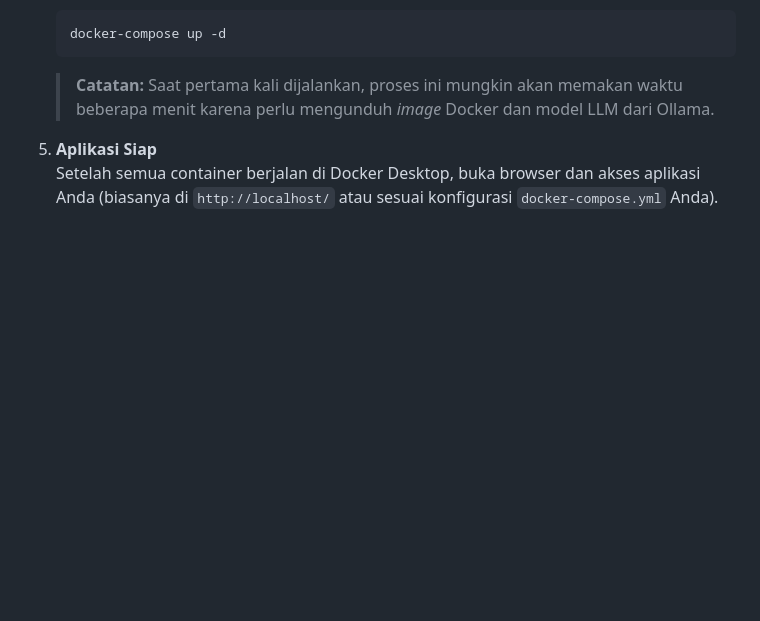
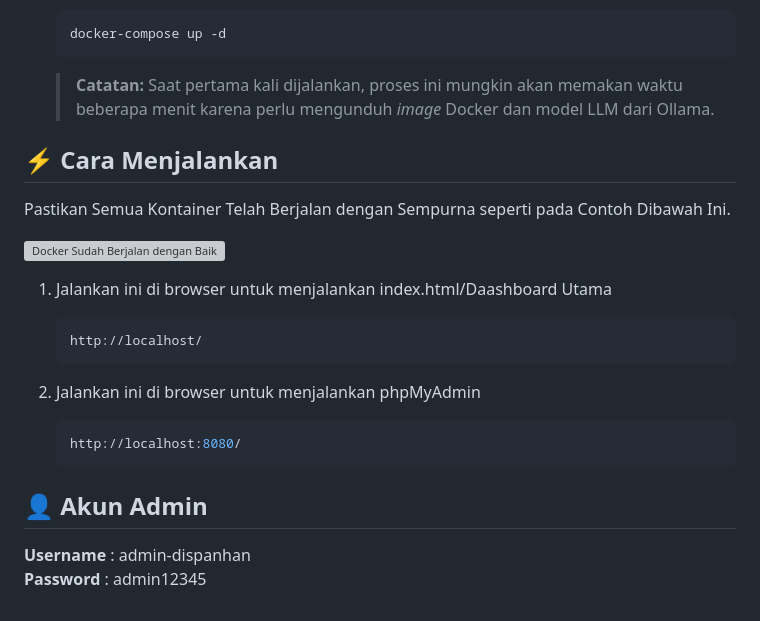
Before and after one commit to valselt/sismo-dispanhan, a Markdown page: README.md, the part around the change. Rendered like a GitHub page; blank space fills up the shorter version; grey boxes are pictures that could not be loaded.

Commit message:
v5.6-README.md

````diff
--- a/README.md
+++ b/README.md
@@ -60,5 +60,23 @@ Berikut adalah preview dari Aplikasi Web SISMO-DSIPANHAN.
     ```
     > **Catatan:** Saat pertama kali dijalankan, proses ini mungkin akan memakan waktu beberapa menit karena perlu mengunduh *image* Docker dan model LLM dari Ollama.
 
-5.  **Aplikasi Siap**
-    Setelah semua container berjalan di Docker Desktop, buka browser dan akses aplikasi Anda (biasanya di `http://localhost/` atau sesuai konfigurasi `docker-compose.yml` Anda).
+## ⚡ Cara Menjalankan
+
+Pastikan Semua Kontainer Telah Berjalan dengan Sempurna seperti pada Contoh Dibawah Ini.
+
+![Docker Sudah Berjalan dengan Baik](https://i.postimg.cc/GmzMGBmR/docker-run-screenshot.png)
+
+1. Jalankan ini di browser untuk menjalankan index.html/Daashboard Utama
+    ```bash
+    http://localhost/
+    ```
+
+2. Jalankan ini di browser untuk menjalankan phpMyAdmin
+    ```bash
+    http://localhost:8080/
+    ```
+
+## 👤 Akun Admin
+
+**Username** : admin-dispanhan
+**Password** : admin12345
````
